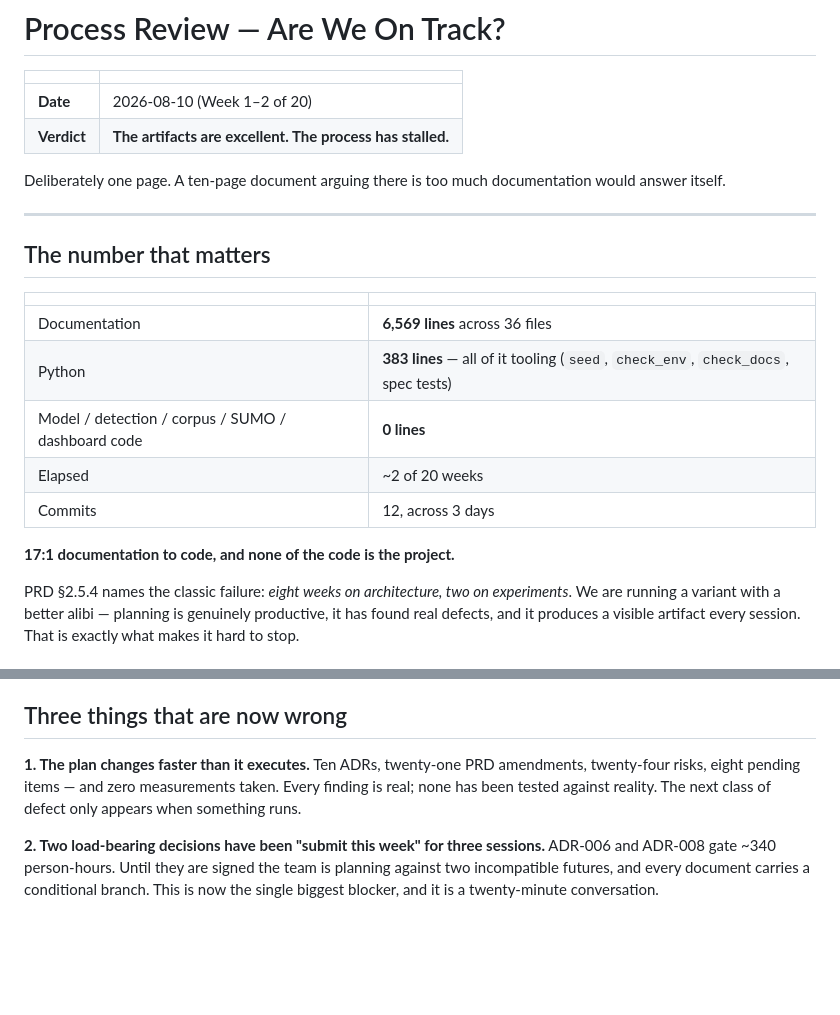
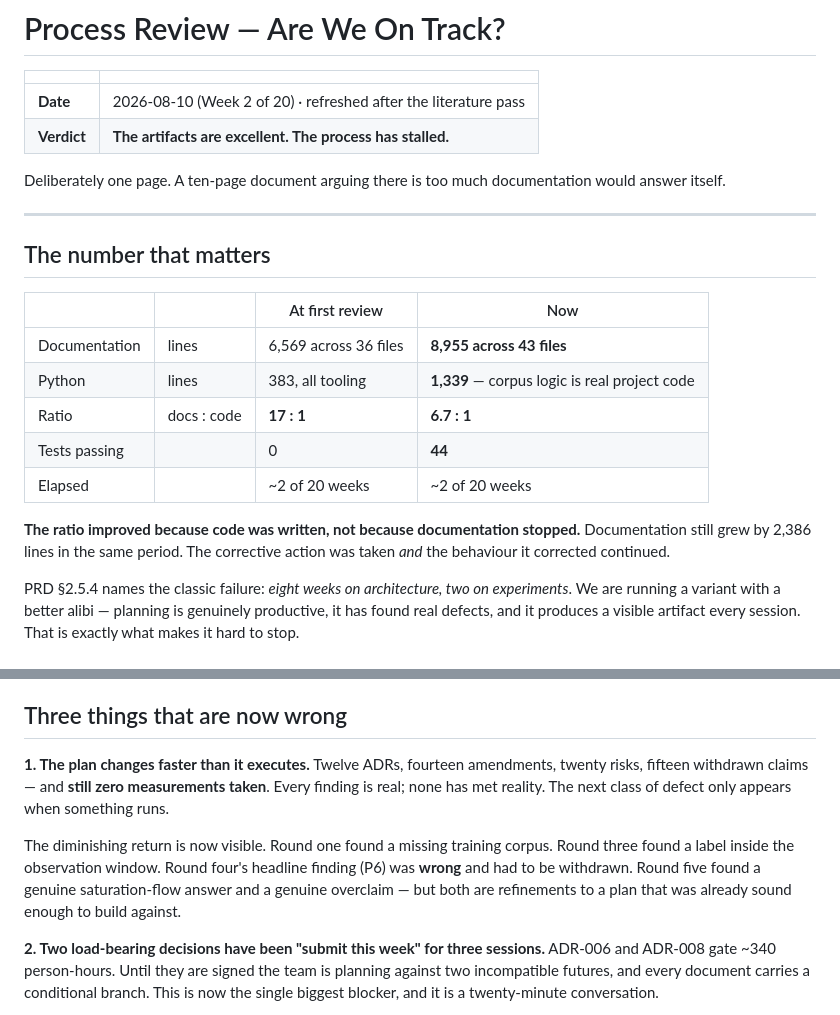
Before and after one commit to Divyansh-9/CNN_VIT_BILSTM_CROSS_ATTENTION_BASED_TRAFFIC_MANAGEMENT_SYSTEM, a Markdown page: docs/00-planning/PROCESS-REVIEW.md, 2 parts joined by grey strips. Rendered like a GitHub page; blank space fills up the shorter version.

Commit message:
docs: refresh process review with current numbers
The document that says "stop planning" was itself stale, which
undermined it. Ratio is now 6.7:1, not 17:1 - but the honest reading is
that it improved because code was written, not because documentation
stopped. Docs still grew 2,386 lines in the same period.

Also records the diminishing return explicitly: round one found a
missing training corpus, round three found a label inside the
observation window, round four's headline finding was wrong and was
withdrawn, round five produced refinements to a plan already sound
enough to build against.

Co-Authored-By: Claude Opus 5 <noreply@anthropic.com>

```diff
--- a/docs/00-planning/PROCESS-REVIEW.md
+++ b/docs/00-planning/PROCESS-REVIEW.md
@@ -2,7 +2,7 @@
 
 | | |
 |---|---|
-| **Date** | 2026-08-10 (Week 1–2 of 20) |
+| **Date** | 2026-08-10 (Week 2 of 20) · refreshed after the literature pass |
 | **Verdict** | **The artifacts are excellent. The process has stalled.** |
 
 Deliberately one page. A ten-page document arguing there is too much documentation would answer
@@ -12,15 +12,17 @@ itself.
 
 ## The number that matters
 
-| | |
-|---|---|
-| Documentation | **6,569 lines** across 36 files |
-| Python | **383 lines** — all of it tooling (`seed`, `check_env`, `check_docs`, spec tests) |
-| Model / detection / corpus / SUMO / dashboard code | **0 lines** |
-| Elapsed | ~2 of 20 weeks |
-| Commits | 12, across 3 days |
+| | | At first review | Now |
+|---|---|---|---|
+| Documentation | lines | 6,569 across 36 files | **8,955 across 43 files** |
+| Python | lines | 383, all tooling | **1,339** — corpus logic is real project code |
+| Ratio | docs : code | **17 : 1** | **6.7 : 1** |
+| Tests passing | | 0 | **44** |
+| Elapsed | | ~2 of 20 weeks | ~2 of 20 weeks |
 
-**17:1 documentation to code, and none of the code is the project.**
+**The ratio improved because code was written, not because documentation stopped.** Documentation
+still grew by 2,386 lines in the same period. The corrective action was taken *and* the behaviour it
+corrected continued.
 
 PRD §2.5.4 names the classic failure: *eight weeks on architecture, two on experiments*. We are
 running a variant with a better alibi — planning is genuinely productive, it has found real defects,
@@ -46,9 +48,14 @@ them.
 
 ## Three things that are now wrong
 
-**1. The plan changes faster than it executes.** Ten ADRs, twenty-one PRD amendments, twenty-four
-risks, eight pending items — and zero measurements taken. Every finding is real; none has been
-tested against reality. The next class of defect only appears when something runs.
+**1. The plan changes faster than it executes.** Twelve ADRs, fourteen amendments, twenty risks,
+fifteen withdrawn claims — and **still zero measurements taken**. Every finding is real; none has met
+reality. The next class of defect only appears when something runs.
+
+The diminishing return is now visible. Round one found a missing training corpus. Round three found a
+label inside the observation window. Round four's headline finding (P6) was **wrong** and had to be
+withdrawn. Round five found a genuine saturation-flow answer and a genuine overclaim — but both are
+refinements to a plan that was already sound enough to build against.
 
 **2. Two load-bearing decisions have been "submit this week" for three sessions.** ADR-006 and
 ADR-008 gate ~340 person-hours. Until they are signed the team is planning against two incompatible
```
